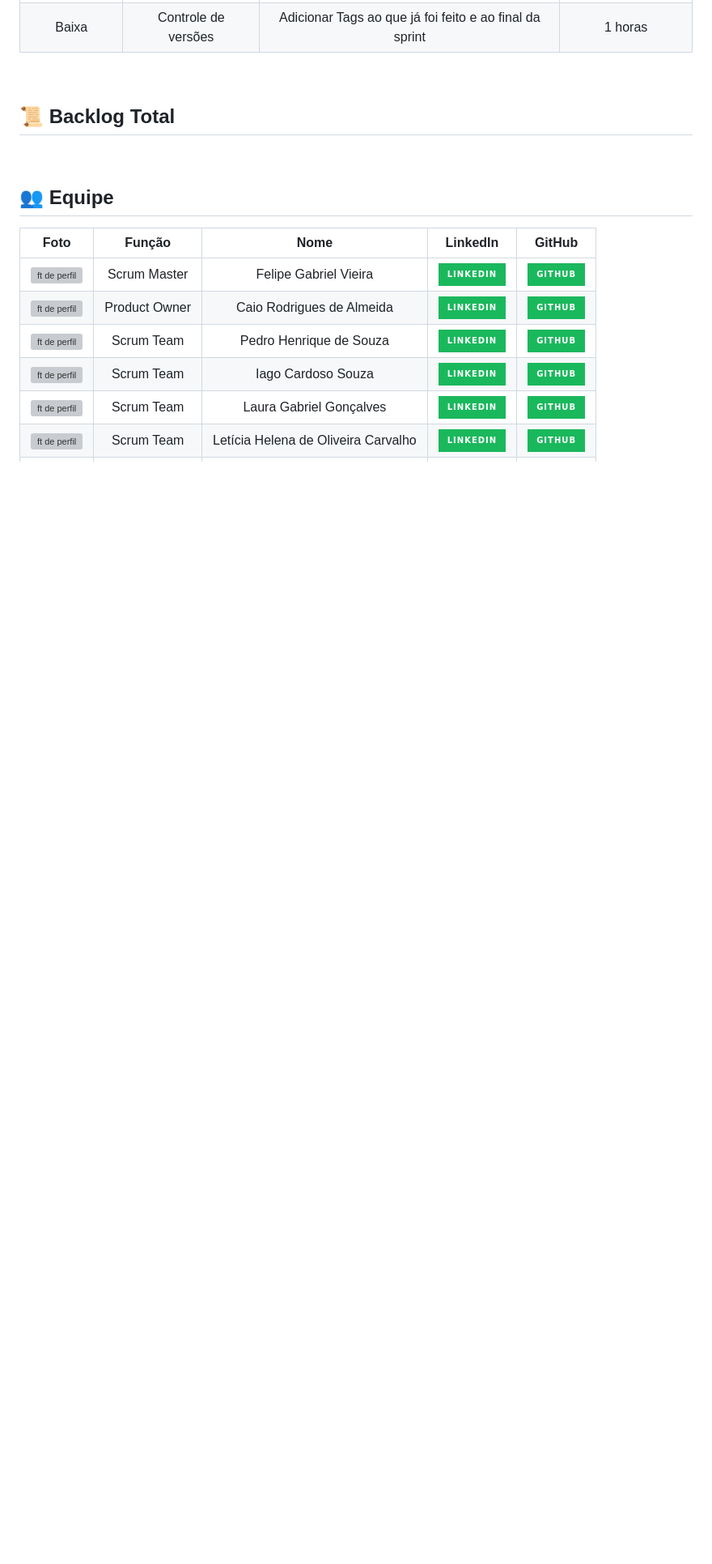
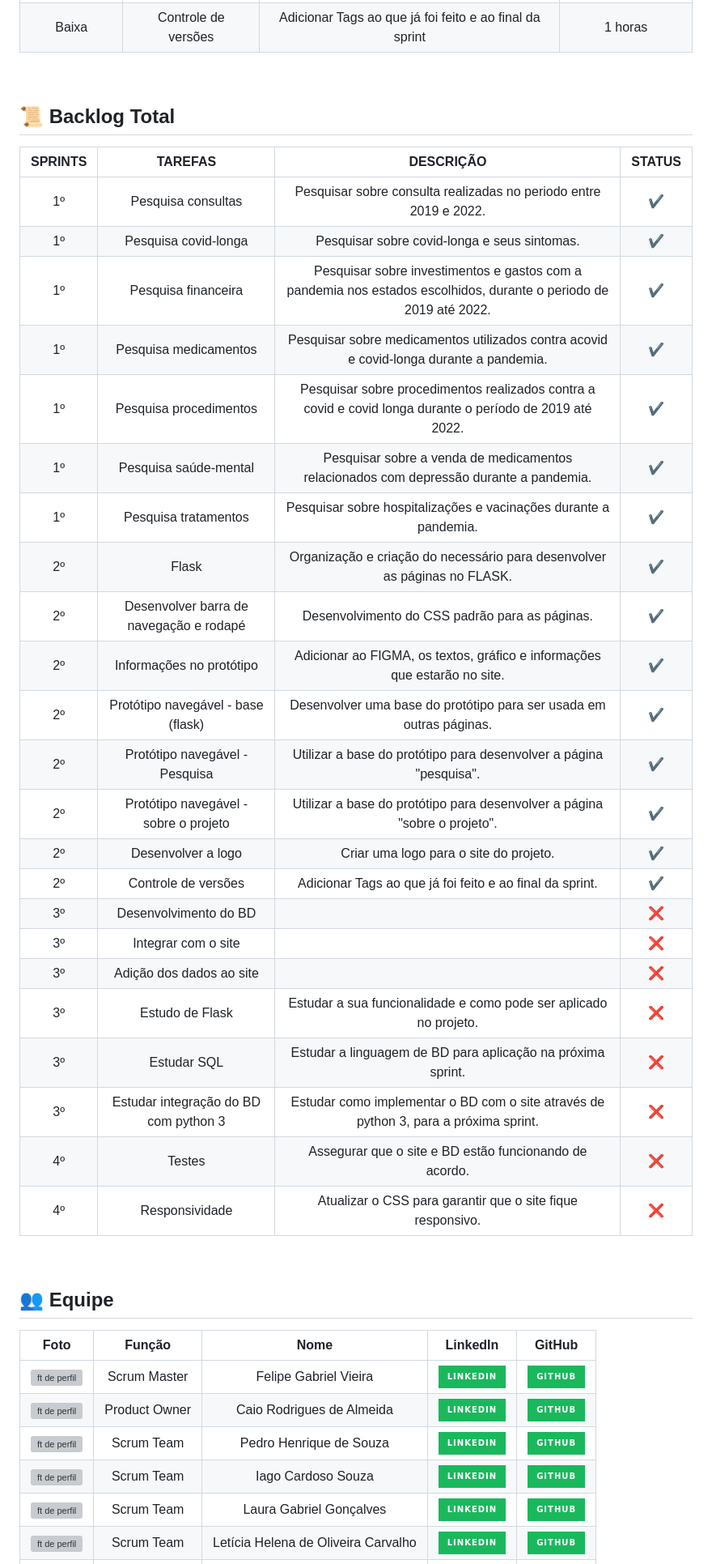
Before and after one commit to Equipe-CodeLand/API-2023.1, a Markdown page: README.md, the part around the change printed below. Shown: that part at 81% size. Drawn GitHub-style; badges without logos; blank space fills up the shorter version; grey boxes are pictures that could not be loaded.

Commit message:
colocando o backlog total do projeto no readme

```diff
--- a/README.md
+++ b/README.md
@@ -103,6 +105,31 @@ Este é nosso wireframe para desktop:
 
 ## 📜 Backlog Total
 
+| SPRINTS |                 TAREFAS                 |                                                     DESCRIÇÃO                                                     | STATUS |
+| :-----: | :-------------------------------------: | :---------------------------------------------------------------------------------------------------------------: | :----: |
+|    1º   | Pesquisa consultas                      | Pesquisar sobre consulta realizadas no periodo entre 2019 e 2022.                                                 |    ✔️   |
+|    1º   | Pesquisa covid-longa                    | Pesquisar sobre covid-longa e seus sintomas.                                                                      |    ✔️   |
+|    1º   | Pesquisa financeira                     | Pesquisar sobre investimentos e gastos com a pandemia nos estados escolhidos, durante o periodo de 2019 até 2022. |    ✔️   |
+|    1º   | Pesquisa medicamentos                   | Pesquisar sobre medicamentos utilizados contra acovid e covid-longa durante a pandemia.                           |    ✔️   |
+|    1º   | Pesquisa procedimentos                  | Pesquisar sobre procedimentos realizados contra a covid e covid longa durante o período de 2019 até 2022.         |    ✔️   |
+|    1º   | Pesquisa saúde-mental                   | Pesquisar sobre a venda de  medicamentos relacionados com depressão durante a pandemia.                           |    ✔️   |
+|    1º   | Pesquisa tratamentos                    | Pesquisar sobre hospitalizações e vacinações durante a pandemia.                                                  |    ✔️   |
+|    2º   | Flask                                   | Organização e criação do necessário para desenvolver as páginas no FLASK.                                         |    ✔️   |
+|    2º   | Desenvolver barra de navegação e rodapé | Desenvolvimento do CSS padrão para as páginas.                                                                    |    ✔️   |
+|    2º   | Informações no protótipo                | Adicionar ao FIGMA, os textos, gráfico e informações que estarão no site.                                         |    ✔️   |
+|    2º   | Protótipo navegável - base (flask)      | Desenvolver uma base do protótipo para ser usada em outras páginas.                                               |    ✔️   |
+|    2º   | Protótipo navegável - Pesquisa          | Utilizar a base  do protótipo para desenvolver a página "pesquisa".                                               |    ✔️   |
+|    2º   | Protótipo navegável - sobre o projeto   | Utilizar a base do protótipo para desenvolver a página "sobre o projeto".                                         |    ✔️   |
+|    2º   | Desenvolver a logo                      | Criar uma logo para o site do projeto.                                                                            |    ✔️   |
+|    2º   | Controle de versões                     | Adicionar Tags ao que já foi feito e ao final da sprint.                                                          |    ✔️   |
+|    3º   | Desenvolvimento do BD                   |                                                                                                                   |   ❌   |
+|    3º   | Integrar com o site                     |                                                                                                                   |   ❌   |
+|    3º   | Adição dos dados ao site                |                                                                                                                   |   ❌   |
+|    3º   | Estudo de Flask                         | Estudar a sua funcionalidade e como pode ser aplicado no projeto.                                                 |   ❌   |
+|    3º   | Estudar SQL                             | Estudar a linguagem de BD para aplicação na próxima sprint.                                                       |   ❌   |
+|    3º   | Estudar integração do BD com python 3   | Estudar como implementar o BD com o site através de python 3, para a próxima sprint.                              |   ❌   |
+|    4º   | Testes                                  | Assegurar que o site e BD estão funcionando de acordo.                                                            |   ❌   |
+|    4º   | Responsividade                          | Atualizar o CSS para garantir que o site fique responsivo.                                                        |   ❌   |
 
 
 <br>
```
Also changed, not shown: other parts of README.md (+2 -0 lines).
